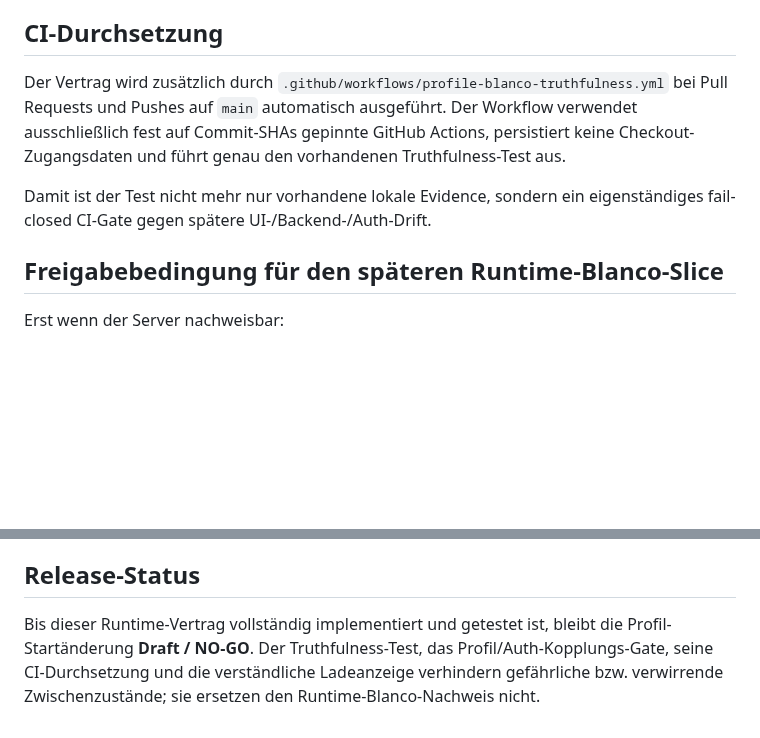
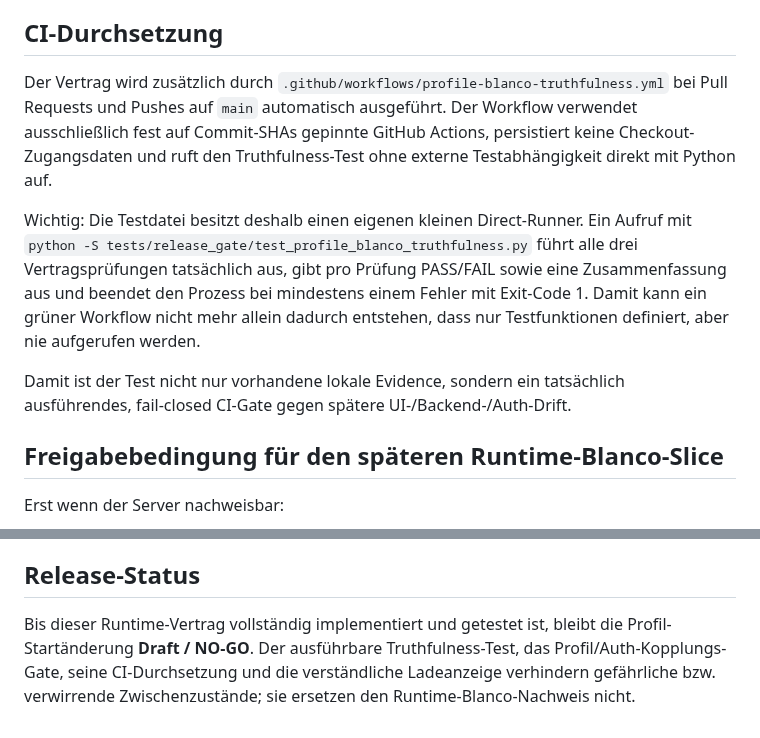
Before and after one commit to provoware/naqya-memo, a Markdown page: Docs/RELEASE_FREEZE_PROFILE_BLANKO_TRUTHFULNESS.md, 2 parts joined by grey strips. Rendered like a GitHub page; blank space fills up the shorter version.

Commit message:
docs: record executable Blanco CI gate

```diff
--- a/Docs/RELEASE_FREEZE_PROFILE_BLANKO_TRUTHFULNESS.md
+++ b/Docs/RELEASE_FREEZE_PROFILE_BLANKO_TRUTHFULNESS.md
@@ -37,9 +37,11 @@ Damit ist die Reihenfolge des späteren Runtime-Umbaus technisch abgesichert: **
 
 ## CI-Durchsetzung
 
-Der Vertrag wird zusätzlich durch `.github/workflows/profile-blanco-truthfulness.yml` bei Pull Requests und Pushes auf `main` automatisch ausgeführt. Der Workflow verwendet ausschließlich fest auf Commit-SHAs gepinnte GitHub Actions, persistiert keine Checkout-Zugangsdaten und führt genau den vorhandenen Truthfulness-Test aus.
+Der Vertrag wird zusätzlich durch `.github/workflows/profile-blanco-truthfulness.yml` bei Pull Requests und Pushes auf `main` automatisch ausgeführt. Der Workflow verwendet ausschließlich fest auf Commit-SHAs gepinnte GitHub Actions, persistiert keine Checkout-Zugangsdaten und ruft den Truthfulness-Test ohne externe Testabhängigkeit direkt mit Python auf.
 
-Damit ist der Test nicht mehr nur vorhandene lokale Evidence, sondern ein eigenständiges fail-closed CI-Gate gegen spätere UI-/Backend-/Auth-Drift.
+Wichtig: Die Testdatei besitzt deshalb einen eigenen kleinen Direct-Runner. Ein Aufruf mit `python -S tests/release_gate/test_profile_blanco_truthfulness.py` führt alle drei Vertragsprüfungen tatsächlich aus, gibt pro Prüfung PASS/FAIL sowie eine Zusammenfassung aus und beendet den Prozess bei mindestens einem Fehler mit Exit-Code 1. Damit kann ein grüner Workflow nicht mehr allein dadurch entstehen, dass nur Testfunktionen definiert, aber nie aufgerufen werden.
+
+Damit ist der Test nicht nur vorhandene lokale Evidence, sondern ein tatsächlich ausführendes, fail-closed CI-Gate gegen spätere UI-/Backend-/Auth-Drift.
 
 ## Freigabebedingung für den späteren Runtime-Blanco-Slice
 
@@ -56,4 +58,4 @@ kann die sichtbare Profilanzeige auf `Blanco` umgestellt und dieser Übergang mi
 
 ## Release-Status
 
-Bis dieser Runtime-Vertrag vollständig implementiert und getestet ist, bleibt die Profil-Startänderung **Draft / NO-GO**. Der Truthfulness-Test, das Profil/Auth-Kopplungs-Gate, seine CI-Durchsetzung und die verständliche Ladeanzeige verhindern gefährliche bzw. verwirrende Zwischenzustände; sie ersetzen den Runtime-Blanco-Nachweis nicht.
+Bis dieser Runtime-Vertrag vollständig implementiert und getestet ist, bleibt die Profil-Startänderung **Draft / NO-GO**. Der ausführbare Truthfulness-Test, das Profil/Auth-Kopplungs-Gate, seine CI-Durchsetzung und die verständliche Ladeanzeige verhindern gefährliche bzw. verwirrende Zwischenzustände; sie ersetzen den Runtime-Blanco-Nachweis nicht.
```
